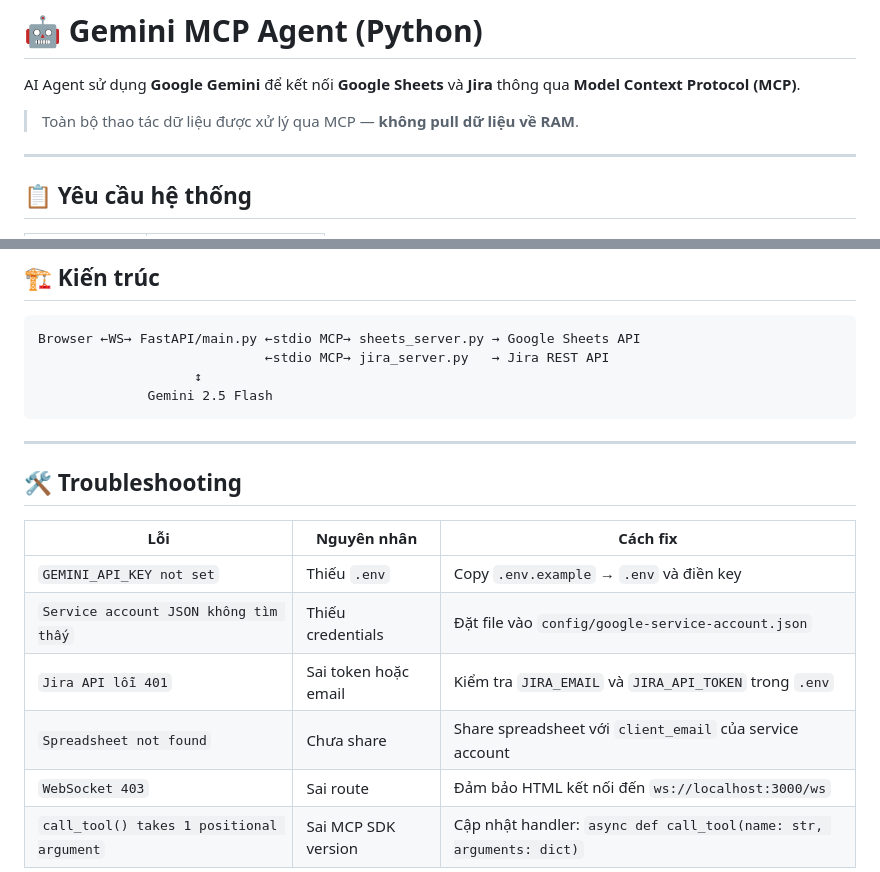
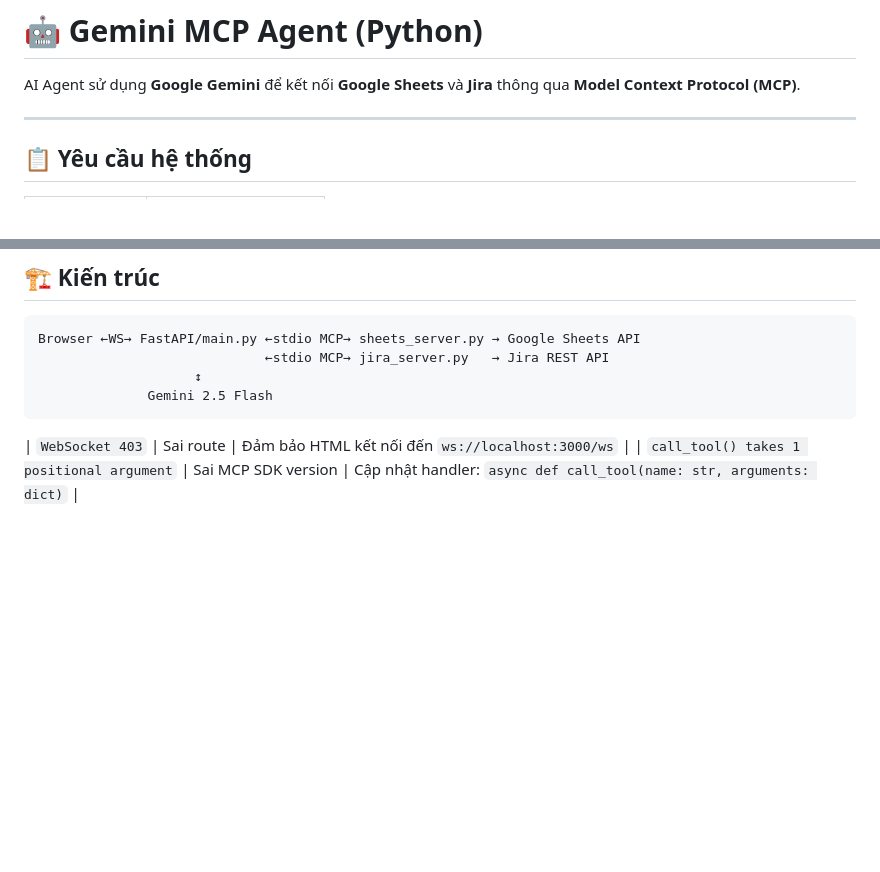
Before and after one commit to TDucLe/sheets-jira-mcp, a Markdown page: README.md, 2 parts joined by grey strips. Drawn GitHub-style; blank space fills up the shorter version.

````diff
--- a/README.md
+++ b/README.md
@@ -1,8 +1,6 @@
 # 🤖 Gemini MCP Agent (Python)
 
 AI Agent sử dụng **Google Gemini** để kết nối **Google Sheets** và **Jira** thông qua **Model Context Protocol (MCP)**.
-
-> Toàn bộ thao tác dữ liệu được xử lý qua MCP — **không pull dữ liệu về RAM**.
 
 ---
 
@@ -127,15 +125,5 @@ Browser ←WS→ FastAPI/main.py ←stdio MCP→ sheets_server.py → Google She
               Gemini 2.5 Flash
 ```
 
----
-
-## 🛠️ Troubleshooting
-
-| Lỗi | Nguyên nhân | Cách fix |
-|---|---|---|
-| `GEMINI_API_KEY not set` | Thiếu `.env` | Copy `.env.example` → `.env` và điền key |
-| `Service account JSON không tìm thấy` | Thiếu credentials | Đặt file vào `config/google-service-account.json` |
-| `Jira API lỗi 401` | Sai token hoặc email | Kiểm tra `JIRA_EMAIL` và `JIRA_API_TOKEN` trong `.env` |
-| `Spreadsheet not found` | Chưa share | Share spreadsheet với `client_email` của service account |
 | `WebSocket 403` | Sai route | Đảm bảo HTML kết nối đến `ws://localhost:3000/ws` |
 | `call_tool() takes 1 positional argument` | Sai MCP SDK version | Cập nhật handler: `async def call_tool(name: str, arguments: dict)` |
````
